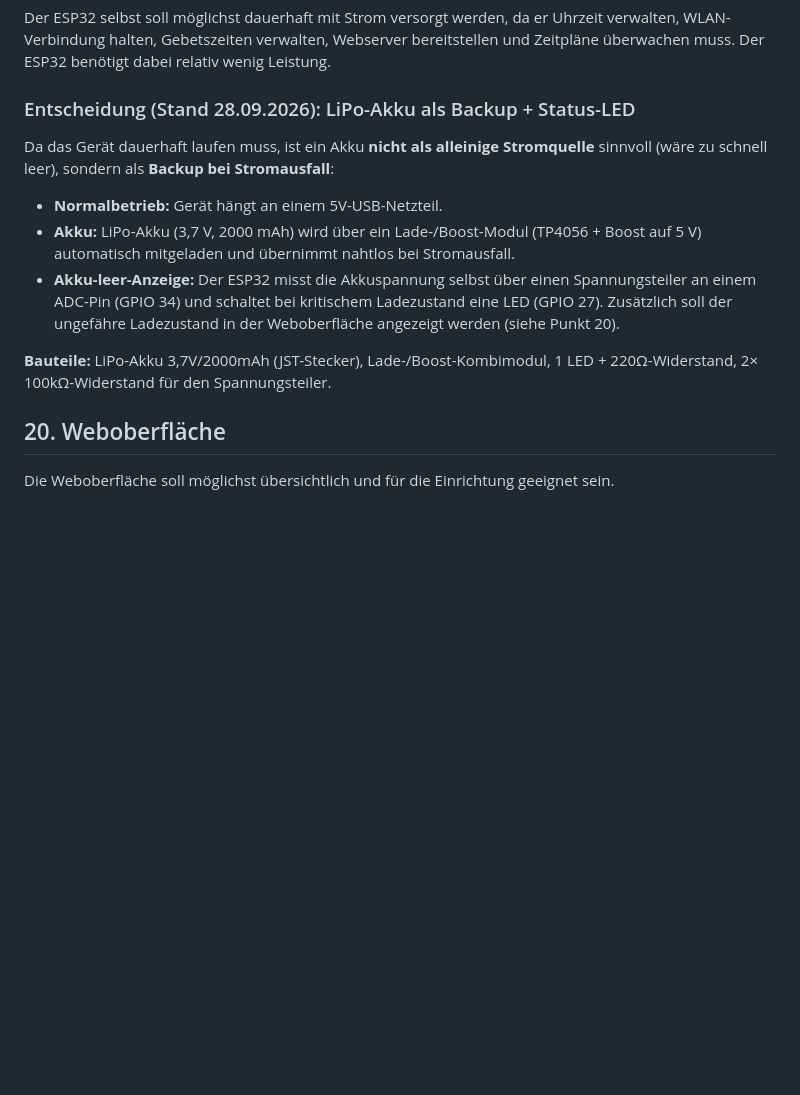
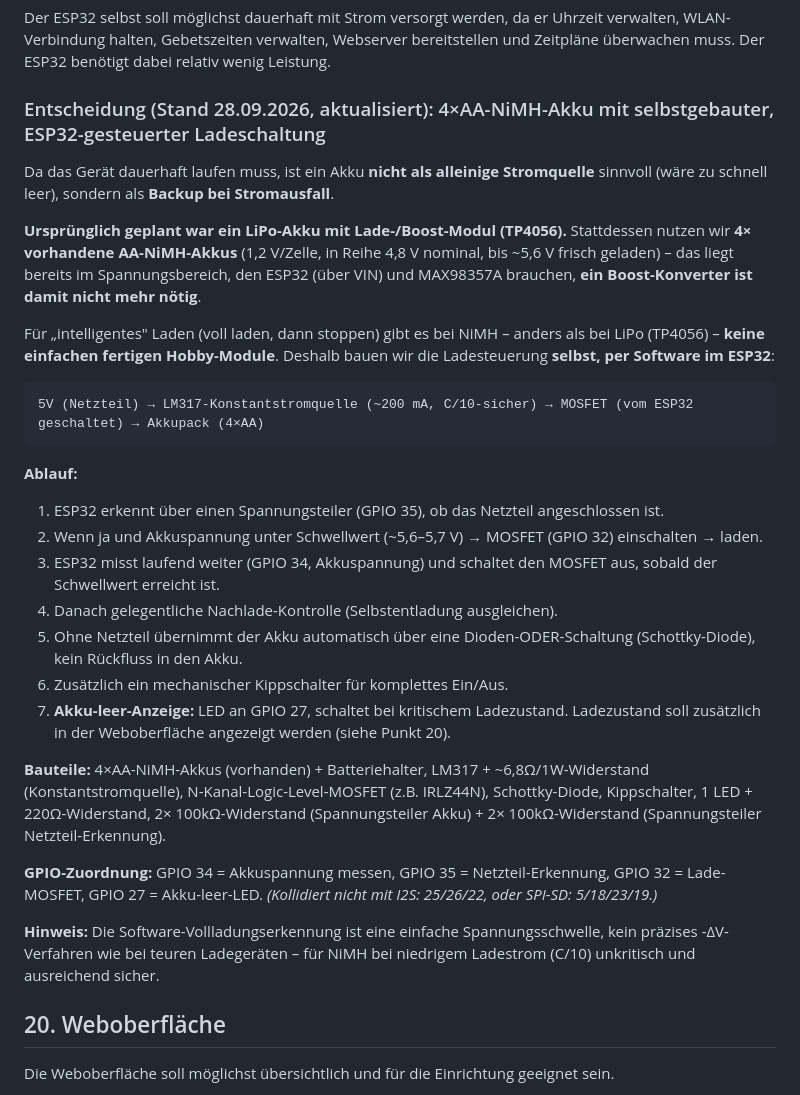
Before and after one commit to Mescak6134/Mescak, a Markdown page: Claude Projekte/Namaz Projekt/PROJEKT.md, the part around one of its changes. Drawn GitHub-style; blank space fills up the shorter version.

````diff
--- a/Claude Projekte/Namaz Projekt/PROJEKT.md
+++ b/Claude Projekte/Namaz Projekt/PROJEKT.md
@@ -298,15 +298,32 @@ Eine feste Ladezeit wie beispielsweise fünf Stunden wurde als Idee genannt, sol
 
 Der ESP32 selbst soll möglichst dauerhaft mit Strom versorgt werden, da er Uhrzeit verwalten, WLAN-Verbindung halten, Gebetszeiten verwalten, Webserver bereitstellen und Zeitpläne überwachen muss. Der ESP32 benötigt dabei relativ wenig Leistung.
 
-### Entscheidung (Stand 28.09.2026): LiPo-Akku als Backup + Status-LED
+### Entscheidung (Stand 28.09.2026, aktualisiert): 4×AA-NiMH-Akku mit selbstgebauter, ESP32-gesteuerter Ladeschaltung
 
-Da das Gerät dauerhaft laufen muss, ist ein Akku **nicht als alleinige Stromquelle** sinnvoll (wäre zu schnell leer), sondern als **Backup bei Stromausfall**:
+Da das Gerät dauerhaft laufen muss, ist ein Akku **nicht als alleinige Stromquelle** sinnvoll (wäre zu schnell leer), sondern als **Backup bei Stromausfall**.
 
-- **Normalbetrieb:** Gerät hängt an einem 5V-USB-Netzteil.
-- **Akku:** LiPo-Akku (3,7 V, 2000 mAh) wird über ein Lade-/Boost-Modul (TP4056 + Boost auf 5 V) automatisch mitgeladen und übernimmt nahtlos bei Stromausfall.
-- **Akku-leer-Anzeige:** Der ESP32 misst die Akkuspannung selbst über einen Spannungsteiler an einem ADC-Pin (GPIO 34) und schaltet bei kritischem Ladezustand eine LED (GPIO 27). Zusätzlich soll der ungefähre Ladezustand in der Weboberfläche angezeigt werden (siehe Punkt 20).
+**Ursprünglich geplant war ein LiPo-Akku mit Lade-/Boost-Modul (TP4056).** Stattdessen nutzen wir **4× vorhandene AA-NiMH-Akkus** (1,2 V/Zelle, in Reihe 4,8 V nominal, bis ~5,6 V frisch geladen) – das liegt bereits im Spannungsbereich, den ESP32 (über VIN) und MAX98357A brauchen, **ein Boost-Konverter ist damit nicht mehr nötig**.
 
-**Bauteile:** LiPo-Akku 3,7V/2000mAh (JST-Stecker), Lade-/Boost-Kombimodul, 1 LED + 220Ω-Widerstand, 2× 100kΩ-Widerstand für den Spannungsteiler.
+Für „intelligentes" Laden (voll laden, dann stoppen) gibt es bei NiMH – anders als bei LiPo (TP4056) – **keine einfachen fertigen Hobby-Module**. Deshalb bauen wir die Ladesteuerung **selbst, per Software im ESP32**:
+
+```
+5V (Netzteil) → LM317-Konstantstromquelle (~200 mA, C/10-sicher) → MOSFET (vom ESP32 geschaltet) → Akkupack (4×AA)
+```
+
+**Ablauf:**
+1. ESP32 erkennt über einen Spannungsteiler (GPIO 35), ob das Netzteil angeschlossen ist.
+2. Wenn ja und Akkuspannung unter Schwellwert (~5,6–5,7 V) → MOSFET (GPIO 32) einschalten → laden.
+3. ESP32 misst laufend weiter (GPIO 34, Akkuspannung) und schaltet den MOSFET aus, sobald der Schwellwert erreicht ist.
+4. Danach gelegentliche Nachlade-Kontrolle (Selbstentladung ausgleichen).
+5. Ohne Netzteil übernimmt der Akku automatisch über eine Dioden-ODER-Schaltung (Schottky-Diode), kein Rückfluss in den Akku.
+6. Zusätzlich ein mechanischer Kippschalter für komplettes Ein/Aus.
+7. **Akku-leer-Anzeige:** LED an GPIO 27, schaltet bei kritischem Ladezustand. Ladezustand soll zusätzlich in der Weboberfläche angezeigt werden (siehe Punkt 20).
+
+**Bauteile:** 4×AA-NiMH-Akkus (vorhanden) + Batteriehalter, LM317 + ~6,8Ω/1W-Widerstand (Konstantstromquelle), N-Kanal-Logic-Level-MOSFET (z.B. IRLZ44N), Schottky-Diode, Kippschalter, 1 LED + 220Ω-Widerstand, 2× 100kΩ-Widerstand (Spannungsteiler Akku) + 2× 100kΩ-Widerstand (Spannungsteiler Netzteil-Erkennung).
+
+**GPIO-Zuordnung:** GPIO 34 = Akkuspannung messen, GPIO 35 = Netzteil-Erkennung, GPIO 32 = Lade-MOSFET, GPIO 27 = Akku-leer-LED. *(Kollidiert nicht mit I2S: 25/26/22, oder SPI-SD: 5/18/23/19.)*
+
+**Hinweis:** Die Software-Vollladungserkennung ist eine einfache Spannungsschwelle, kein präzises -ΔV-Verfahren wie bei teuren Ladegeräten – für NiMH bei niedrigem Ladestrom (C/10) unkritisch und ausreichend sicher.
 
 ## 20. Weboberfläche
 
````
Also changed, not shown: other parts of Claude Projekte/Namaz Projekt/PROJEKT.md (+11 -6 lines).
